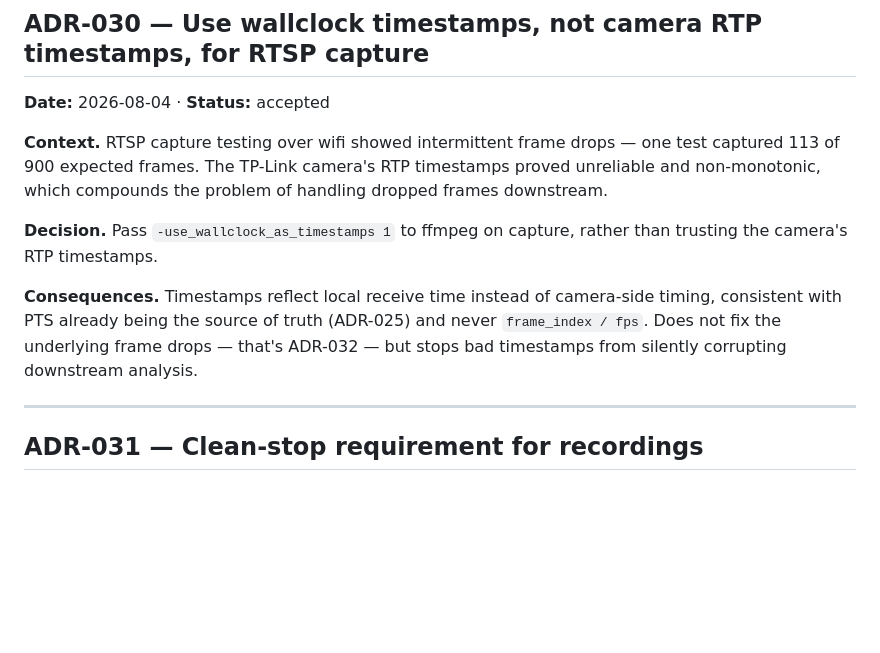
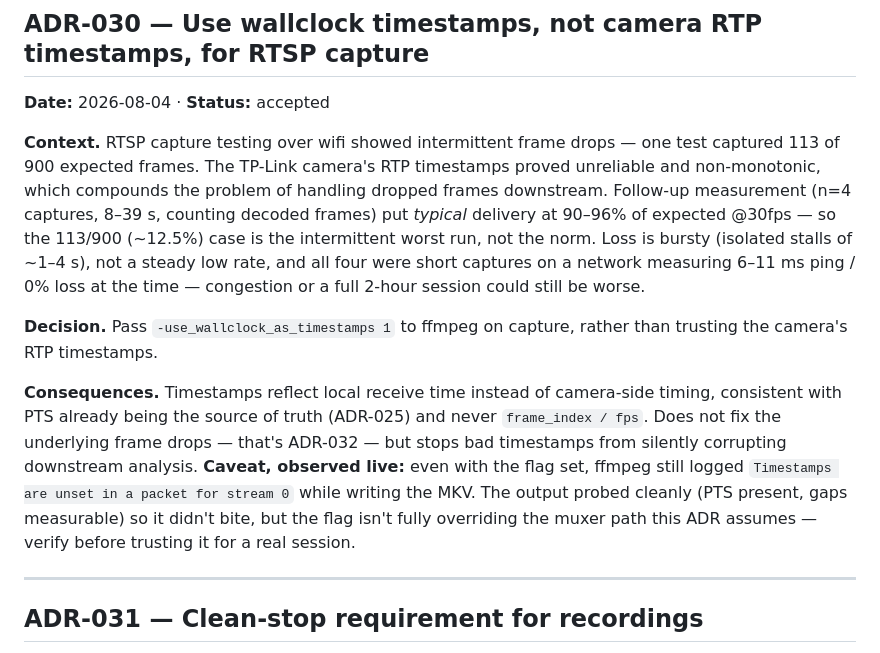
Before and after one commit to tonychu805/pic-vision, a Markdown page: DECISIONS.md, the part around the change. Drawn GitHub-style; blank space fills up the shorter version.

Commit message:
confirm camera framerate

```diff
--- a/DECISIONS.md
+++ b/DECISIONS.md
@@ -504,11 +504,11 @@ Two further findings worth keeping:
 
 **Date:** 2026-08-04 · **Status:** accepted
 
-**Context.** RTSP capture testing over wifi showed intermittent frame drops — one test captured 113 of 900 expected frames. The TP-Link camera's RTP timestamps proved unreliable and non-monotonic, which compounds the problem of handling dropped frames downstream.
+**Context.** RTSP capture testing over wifi showed intermittent frame drops — one test captured 113 of 900 expected frames. The TP-Link camera's RTP timestamps proved unreliable and non-monotonic, which compounds the problem of handling dropped frames downstream. Follow-up measurement (n=4 captures, 8–39 s, counting decoded frames) put *typical* delivery at 90–96% of expected @30fps — so the 113/900 (~12.5%) case is the intermittent worst run, not the norm. Loss is bursty (isolated stalls of ~1–4 s), not a steady low rate, and all four were short captures on a network measuring 6–11 ms ping / 0% loss at the time — congestion or a full 2-hour session could still be worse.
 
 **Decision.** Pass `-use_wallclock_as_timestamps 1` to ffmpeg on capture, rather than trusting the camera's RTP timestamps.
 
-**Consequences.** Timestamps reflect local receive time instead of camera-side timing, consistent with PTS already being the source of truth (ADR-025) and never `frame_index / fps`. Does not fix the underlying frame drops — that's ADR-032 — but stops bad timestamps from silently corrupting downstream analysis.
+**Consequences.** Timestamps reflect local receive time instead of camera-side timing, consistent with PTS already being the source of truth (ADR-025) and never `frame_index / fps`. Does not fix the underlying frame drops — that's ADR-032 — but stops bad timestamps from silently corrupting downstream analysis. **Caveat, observed live:** even with the flag set, ffmpeg still logged `Timestamps are unset in a packet for stream 0` while writing the MKV. The output probed cleanly (PTS present, gaps measurable) so it didn't bite, but the flag isn't fully overriding the muxer path this ADR assumes — verify before trusting it for a real session.
 
 ---
 
```
Also changed, not shown: PRD.md (+1 -1 lines).
